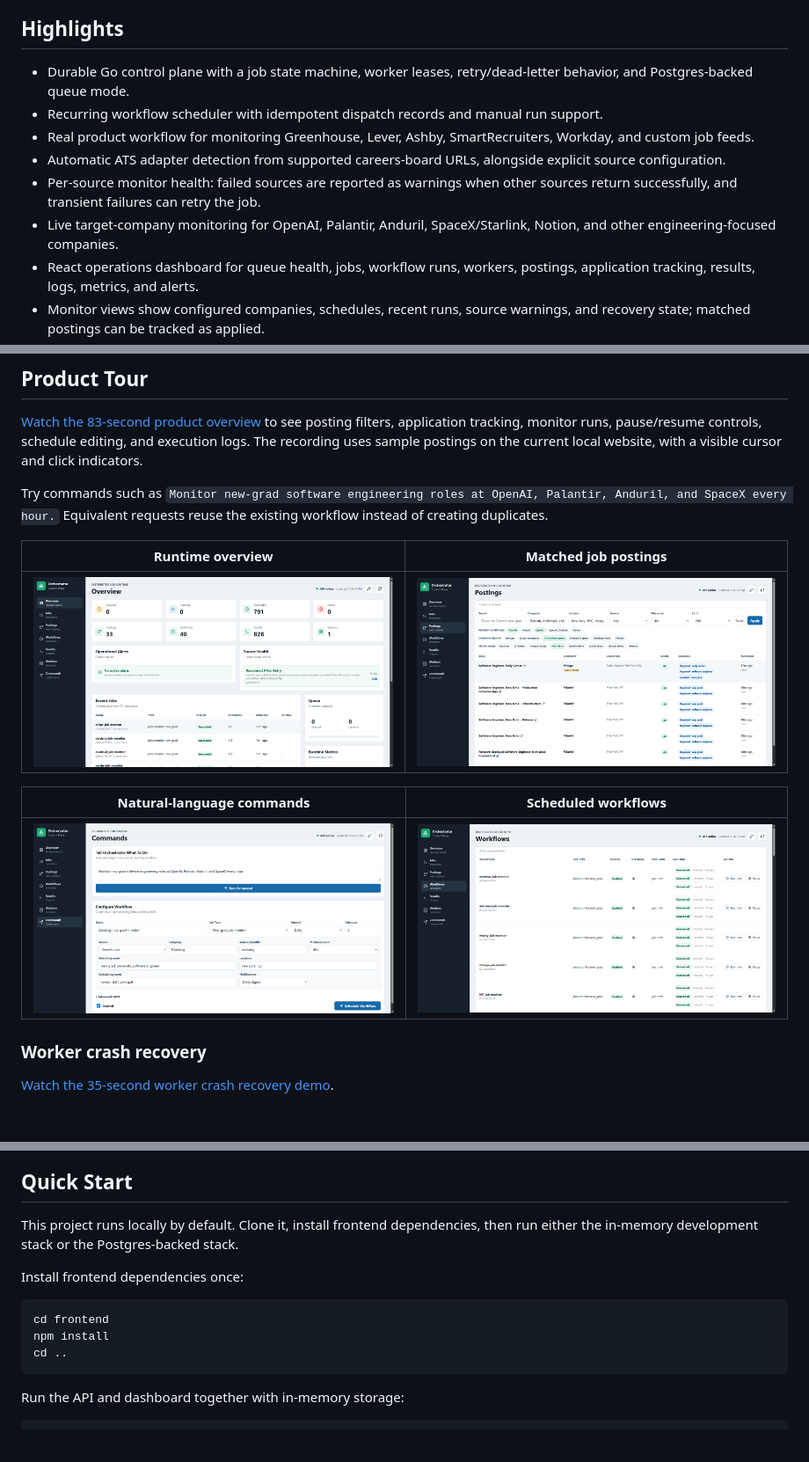
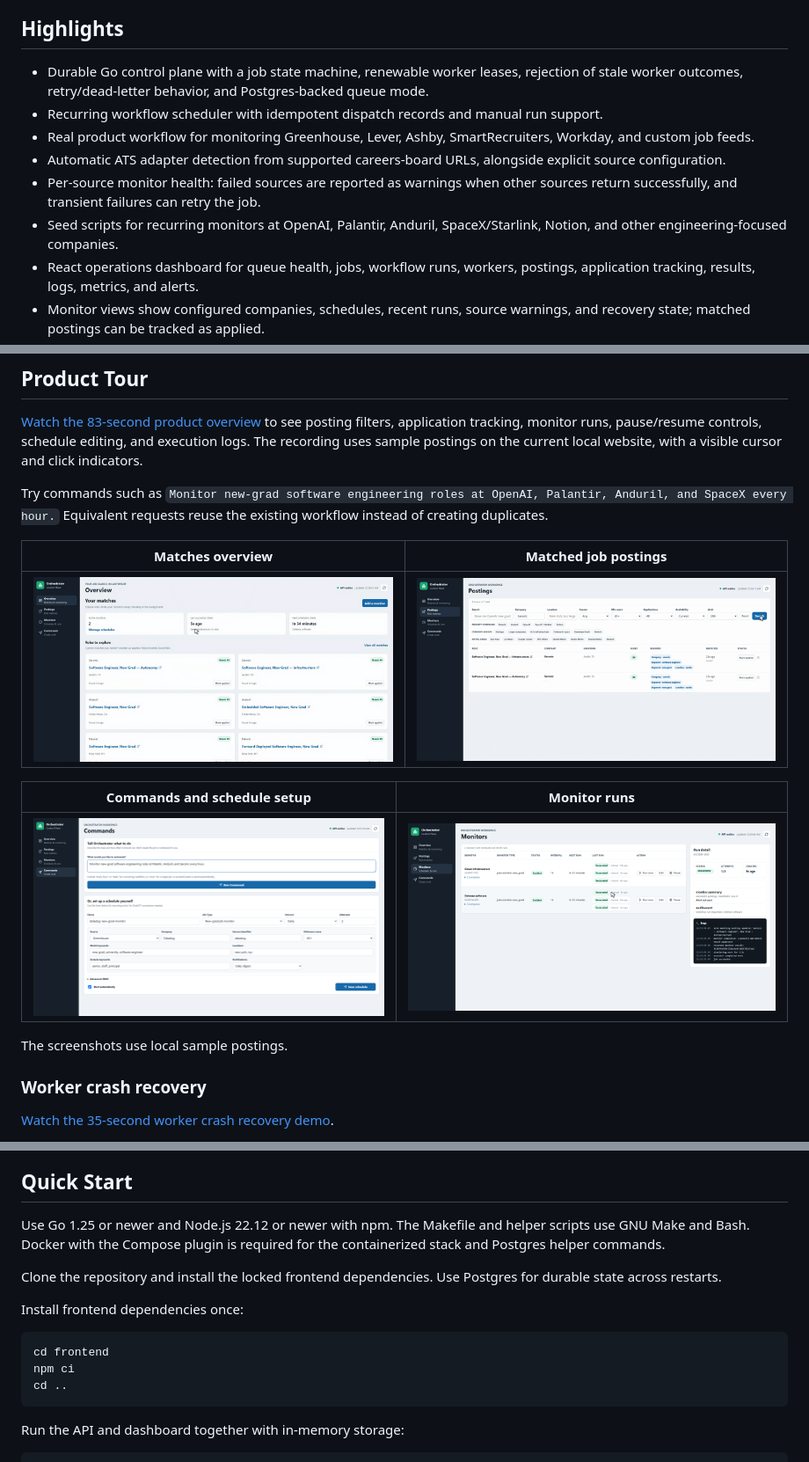
Before and after one commit to mdavidrobertsonjr/orchestrator, a Markdown page: README.md, 3 parts joined by grey strips. Shown at 88% size. Rendered like a GitHub page; pictures changed too: docs/screenshots/dashboard-overview.png, docs/screenshots/job-postings.png, docs/screenshots/natural-language-commands.png; blank space fills up the shorter version.

Commit message:
Refresh README setup, runtime behavior, and dashboard screenshots

````diff
--- a/README.md
+++ b/README.md
@@ -6,12 +6,12 @@ This repository runs locally, on your own server, or as the hosted pilot at [job
 
 ## Highlights
 
-- Durable Go control plane with a job state machine, worker leases, retry/dead-letter behavior, and Postgres-backed queue mode.
+- Durable Go control plane with a job state machine, renewable worker leases, rejection of stale worker outcomes, retry/dead-letter behavior, and Postgres-backed queue mode.
 - Recurring workflow scheduler with idempotent dispatch records and manual run support.
 - Real product workflow for monitoring Greenhouse, Lever, Ashby, SmartRecruiters, Workday, and custom job feeds.
 - Automatic ATS adapter detection from supported careers-board URLs, alongside explicit source configuration.
 - Per-source monitor health: failed sources are reported as warnings when other sources return successfully, and transient failures can retry the job.
-- Live target-company monitoring for OpenAI, Palantir, Anduril, SpaceX/Starlink, Notion, and other engineering-focused companies.
+- Seed scripts for recurring monitors at OpenAI, Palantir, Anduril, SpaceX/Starlink, Notion, and other engineering-focused companies.
 - React operations dashboard for queue health, jobs, workflow runs, workers, postings, application tracking, results, logs, metrics, and alerts.
 - Monitor views show configured companies, schedules, recent runs, source warnings, and recovery state; matched postings can be tracked as applied.
 - Natural-language job/workflow planning through a local `OPENAI_API_KEY` or each hosted user's connected ChatGPT/Codex account.
@@ -25,5 +25,5 @@ This repository runs locally, on your own server, or as the hosted pilot at [job
 
 Try commands such as `Monitor new-grad software engineering roles at OpenAI, Palantir, Anduril, and SpaceX every hour.` Equivalent requests reuse the existing workflow instead of creating duplicates.
 
-| Runtime overview | Matched job postings |
+| Matches overview | Matched job postings |
 | --- | --- |
@@ -31,7 +31,9 @@ Try commands such as `Monitor new-grad software engineering roles at OpenAI, Pal
 
-| Natural-language commands | Scheduled workflows |
+| Commands and schedule setup | Monitor runs |
 | --- | --- |
-| ![Natural-language command interface and structured recurring-monitor configuration](docs/screenshots/natural-language-commands.png) | ![Scheduled job-monitor workflows with status, run history, and controls](docs/screenshots/scheduled-workflows.png) |
+| ![Natural-language command interface and structured recurring-monitor configuration](docs/screenshots/natural-language-commands.png) | ![Monitor schedules, manual run controls, results, and execution logs](docs/screenshots/scheduled-workflows.png) |
+
+The screenshots use local sample postings.
 
 ### Worker crash recovery
 
@@ -62,13 +64,15 @@ This starts a disposable PostgreSQL container, runs both workers, terminates A,
 
 ## Quick Start
 
-This project runs locally by default. Clone it, install frontend dependencies, then run either the in-memory development stack or the Postgres-backed stack.
+Use Go 1.25 or newer and Node.js 22.12 or newer with npm. The Makefile and helper scripts use GNU Make and Bash. Docker with the Compose plugin is required for the containerized stack and Postgres helper commands.
+
+Clone the repository and install the locked frontend dependencies. Use Postgres for durable state across restarts.
 
 Install frontend dependencies once:
 
 ```bash
 cd frontend
-npm install
+npm ci
 cd ..
 ```
 
````
Also changed, not shown: other parts of README.md (+13 -6 lines).
